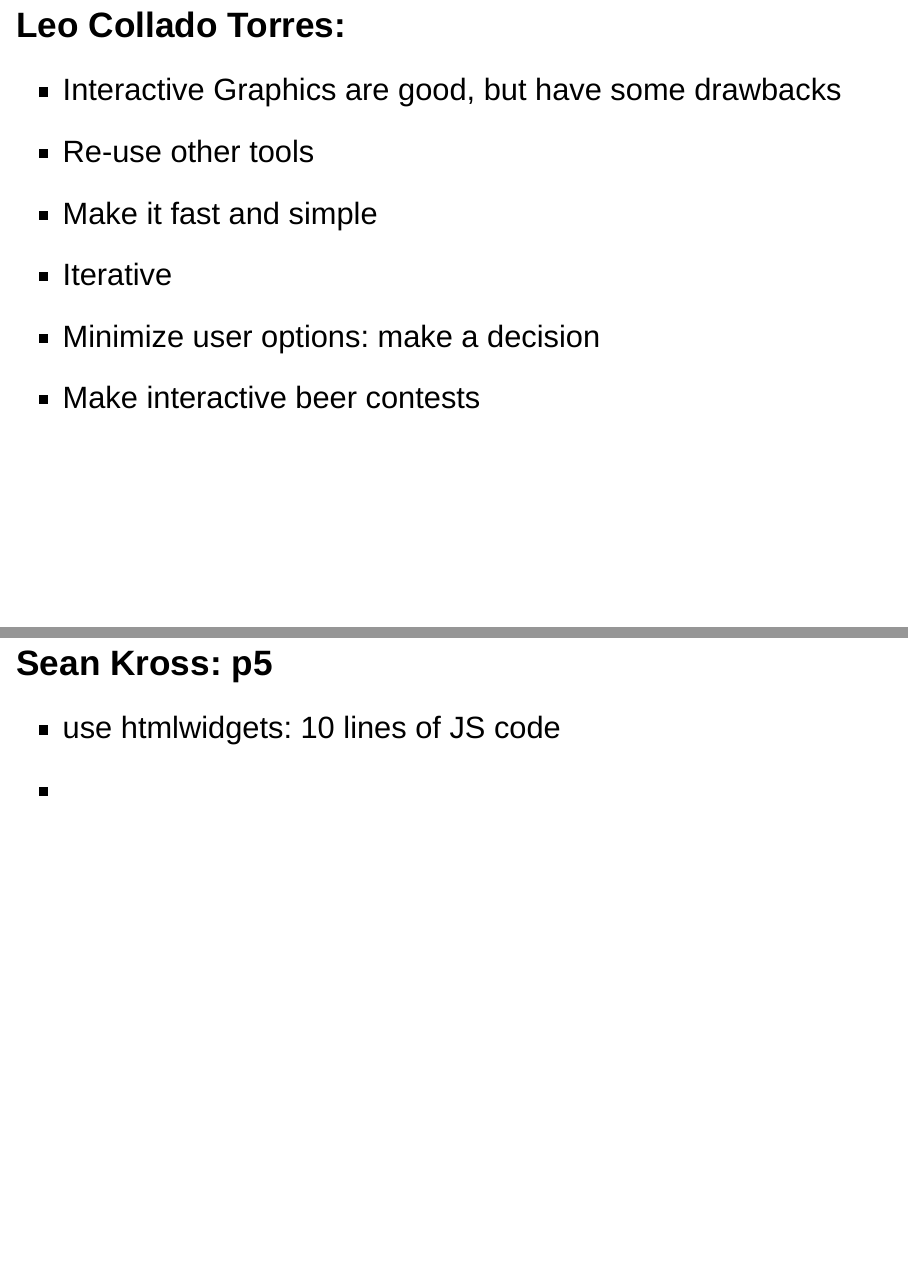
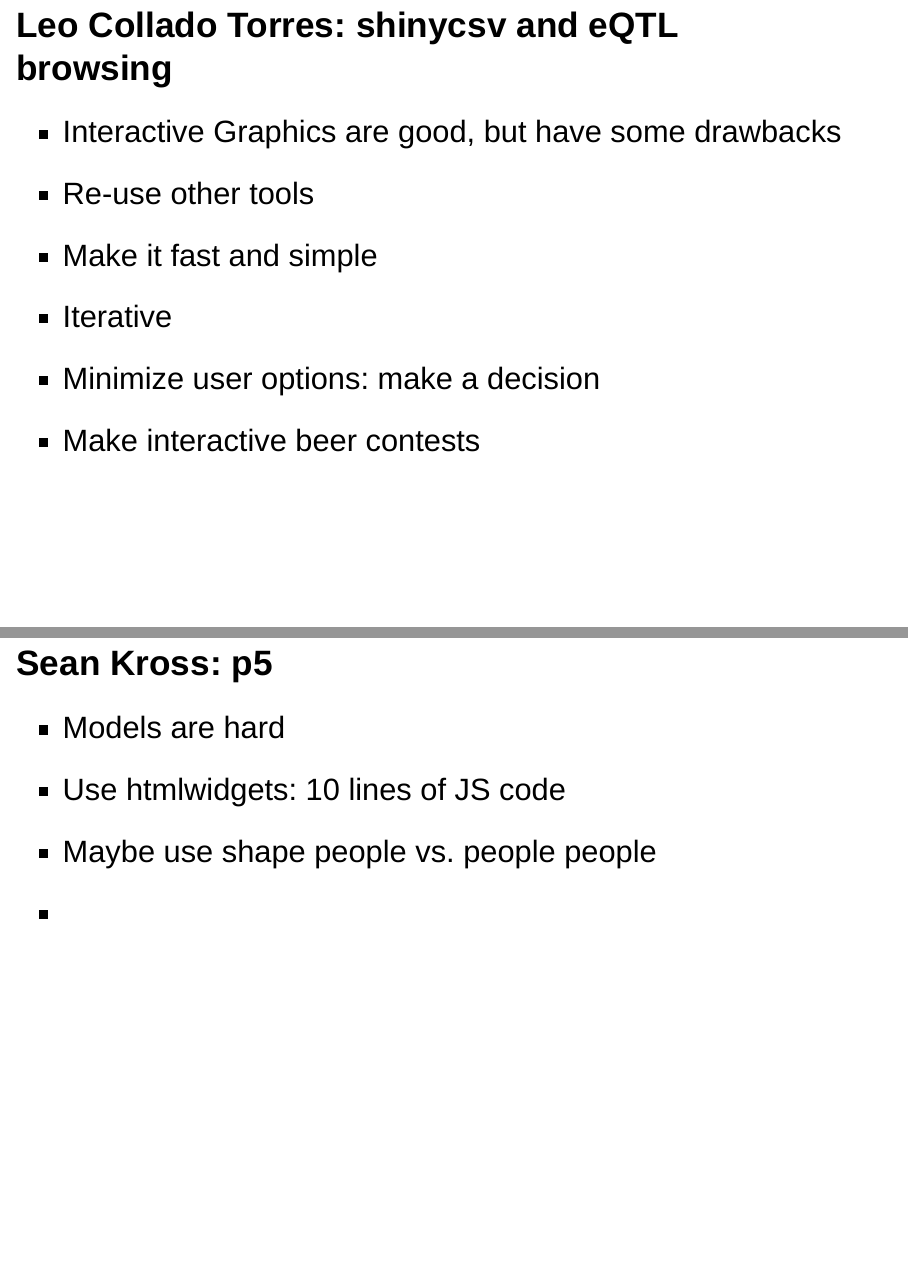
Before and after one commit to muschellij2/JSM_2017, an R Markdown document (index.Rmd): pages 6 and 10 of 26, joined at a grey line. Rendered offline with R 4.5, knitr and Pandoc, with nearby package versions; drawn as Slidy slides in place of the format the file asks for.

Commit message:
updating after sean

```diff
--- a/index.Rmd
+++ b/index.Rmd
@@ -38,7 +38,7 @@ Plotly is awesome
 
 # My opinion: ggplotly reinforces <br> ggplot2 > base <br> <img src="images/ig_screaming.gif" style="width: 60%; display: inline; margin: auto;">
 
-## Leo Collado Torres:
+## Leo Collado Torres: shinycsv and eQTL browsing
 
 <div class="container">
    <div class="left-half" style="font-size: 28pt;">
@@ -67,7 +67,9 @@ Plotly is awesome
 <div class="container">
    <div class="left-half" style="font-size: 28pt;">
 
-- use htmlwidgets: 10 lines of JS code
+- Models are hard
+- Use htmlwidgets: 10 lines of JS code
+- Maybe use shape people vs. people people
 -
 
 </div>
```
